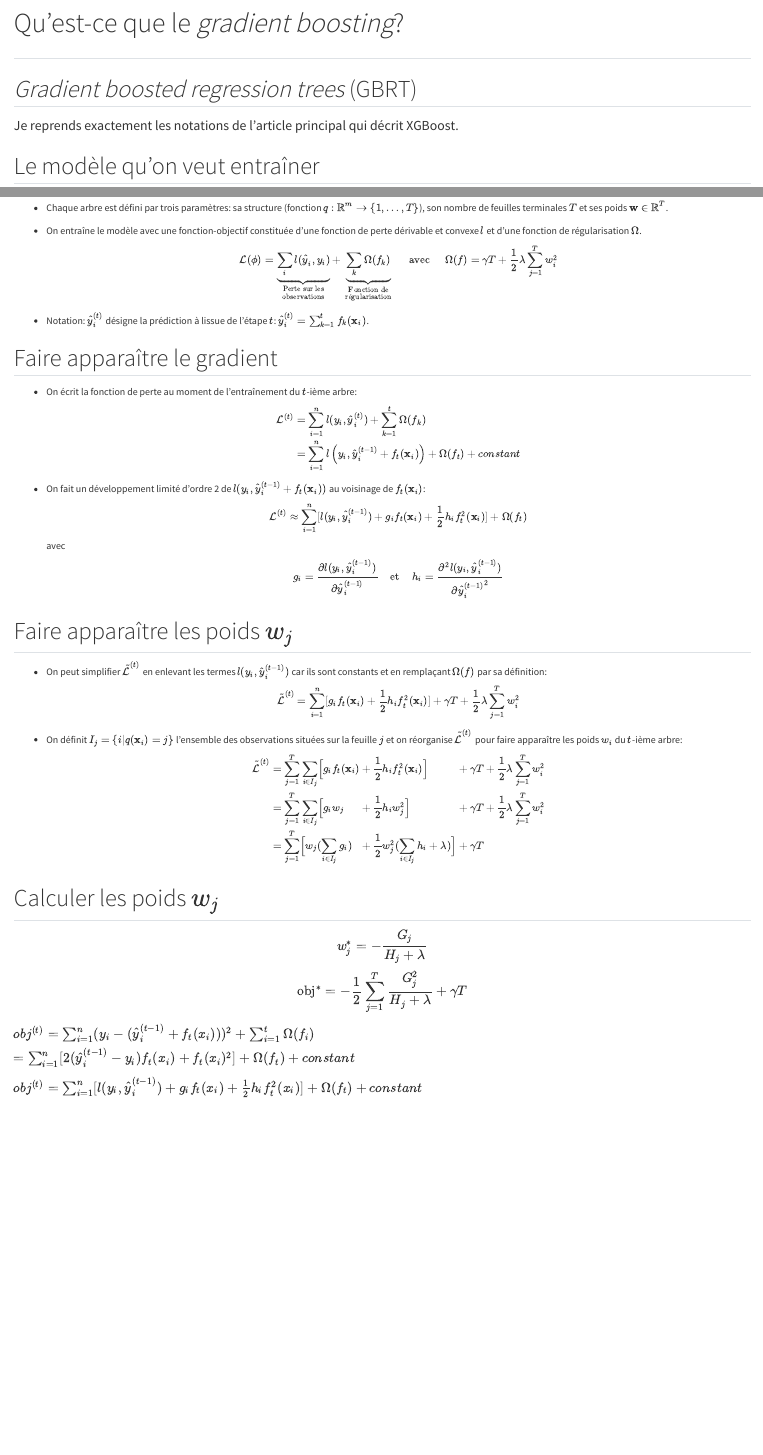
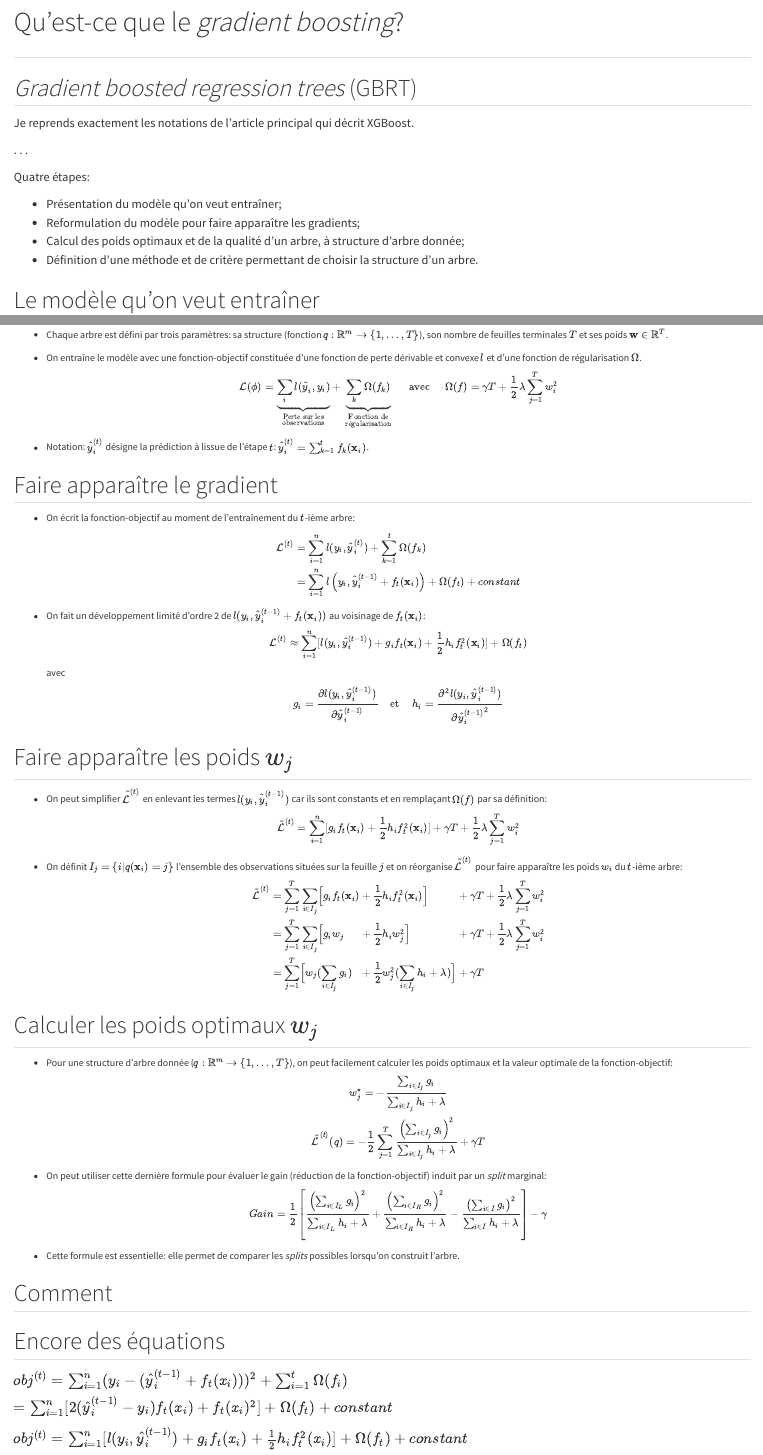
Before and after one commit to oliviermeslin/formation_boosting, a Quarto document (slides/index.qmd): the page in a window 1100 px wide, from 8760 px down before the commit and from 8850 px down after it, so that both start at the same text, and a second part further down, joined at a grey line. Rendered offline with R 4.5, knitr and Pandoc in place of Quarto, with nearby package versions.

Commit message:
Ajouts XGB

```diff
--- a/slides/index.qmd
+++ b/slides/index.qmd
@@ -584,9 +591,19 @@ Trois intuitions à partir de ce cas particulier:
 
 
 
-## *Gradient boosted regression trees* (GBRT)
+## *Gradient boosted regression trees* (GBRT) {.small90}
 
 Je reprends exactement les notations de l'article principal qui décrit XGBoost.
+
+. . .
+
+Quatre étapes:
+
+- Présentation du modèle qu'on veut entraîner;
+- Reformulation du modèle pour faire apparaître les gradients;
+- Calcul des poids optimaux et de la qualité d'un arbre, à structure d'arbre donnée;
+- Définition d'une méthode et de critère permettant de choisir la structure d'un arbre.
+
 
 ## Le modèle qu'on veut entraîner {.small90}
 
@@ -613,7 +630,7 @@ Je reprends exactement les notations de l'article principal qui décrit XGBoost.
 ::: {.small80}
 :::: {.incremental}
 
-- On écrit la fonction de perte au moment de l'entraînement du $t$-ième arbre: $$\begin{aligned}\mathcal{L}^{(t)}
+- On écrit la fonction-objectif au moment de l'entraînement du $t$-ième arbre: $$\begin{aligned}\mathcal{L}^{(t)}
 &= \sum_{i=1}^{n} l(y_i, \hat{y}_{i}^{(t)}) + \sum_{k=1}^t\Omega(f_k) \\
 &= \sum_{i=1}^{n} l\left(y_i, \hat{y}_{i}^{(t-1)} + f_{t}(\mathbf{x}_i)\right) + \Omega(f_t) + constant
 \end{aligned}$$
@@ -644,11 +661,28 @@ $$\begin{alignat*}{4}
 :::
 ::::
 
-## Calculer les poids $w_j$ {.small90}
+## Calculer les poids optimaux $w_j$ {.small90}
 
-$$w_j^{\ast} = -\frac{G_j}{H_j+\lambda}$$
-$$\text{obj}^{\ast} = -\frac{1}{2} \sum_{j=1}^T \frac{G_j^2}{H_j+\lambda} + \gamma T$$
+::: {.small80}
+:::: {.incremental}
 
+- Pour une structure d'arbre donnée ($q: \mathbb{R}^m \rightarrow \{1, \dots, T\}$), on peut facilement calculer les poids optimaux et la valeur optimale de la fonction-objectif:
+$$w_j^{\ast} = -\frac{\sum_{i\in I_j} g_i}{\sum_{i\in I_j} h_i+\lambda}$$
+$$\mathcal{\tilde{L}}^{(t)}(q) = -\frac{1}{2} \sum_{j=1}^T \frac{\left(\sum_{i\in I_j} g_i\right)^2}{\sum_{i\in I_j} h_i+\lambda} + \gamma T$$
+
+- On peut utiliser cette dernière formule pour évaluer le gain (réduction de la fonction-objectif) induit par un _split_ marginal:
+$$Gain = \frac{1}{2} \left[\frac{\left(\sum_{i\in I_L} g_i\right)^2}{\sum_{i\in I_L} h_i+\lambda}+\frac{\left(\sum_{i\in I_R} g_i\right)^2}{\sum_{i\in I_R} h_i+\lambda}-\frac{\left(\sum_{i\in I} g_i\right)^2}{\sum_{i\in I} h_i+\lambda}\right] - \gamma$$
+
+- Cette formule est essentielle: elle permet de comparer les _splits_ possibles lorsqu'on construit l'arbre.
+
+:::
+::::
+
+## Comment
+
+
+
+## Encore des équations
 
 
 $obj^{(t)} = \sum_{i=1}^n (y_{i} - (\hat{y}_{i}^{(t-1)} + f_t(x_i)))^2 + \sum_{i=1}^t\Omega(f_i) \\ = \sum_{i=1}^n [2(\hat{y}_i^{(t-1)} - y_i)f_t(x_i) + f_t(x_i)^2] + \Omega(f_t) + constant$
```
Also changed, not shown: slides/index.qmd (7 more changed lines).
